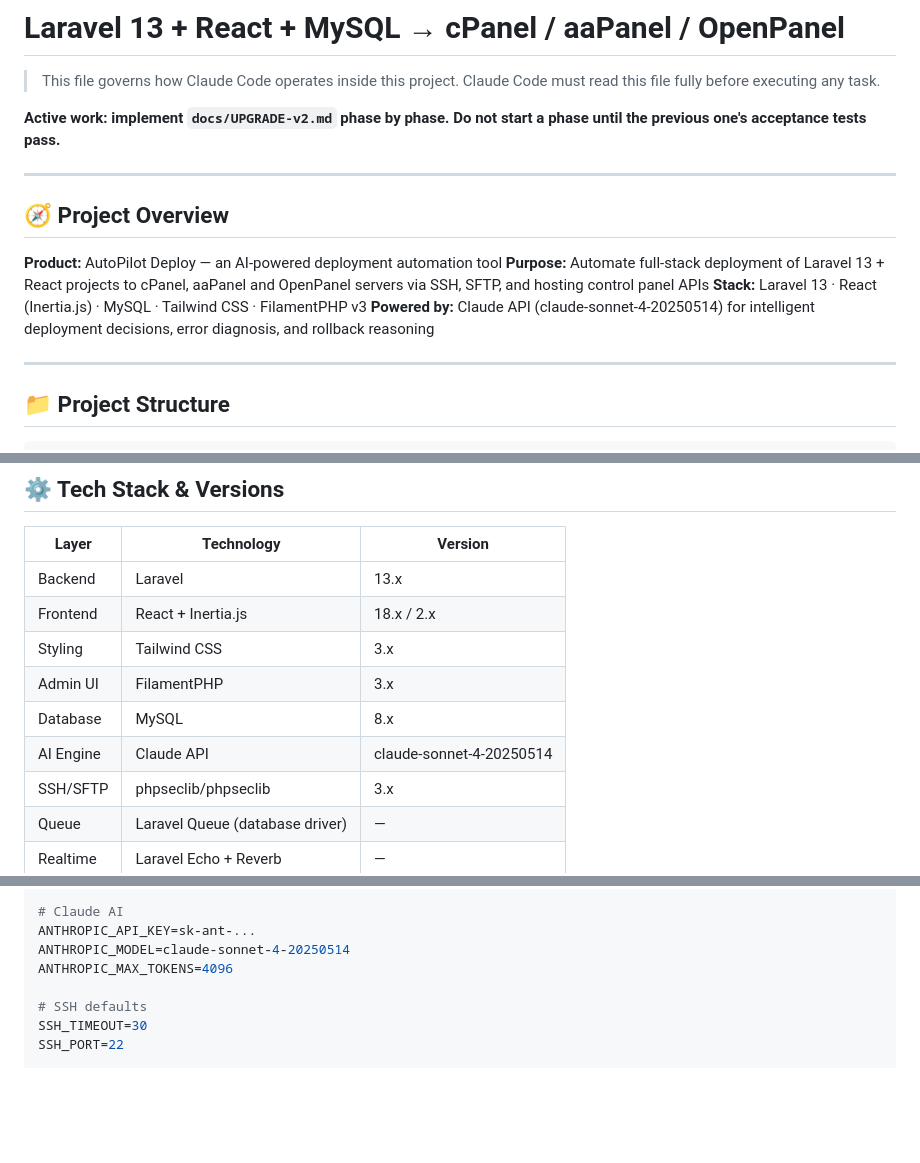
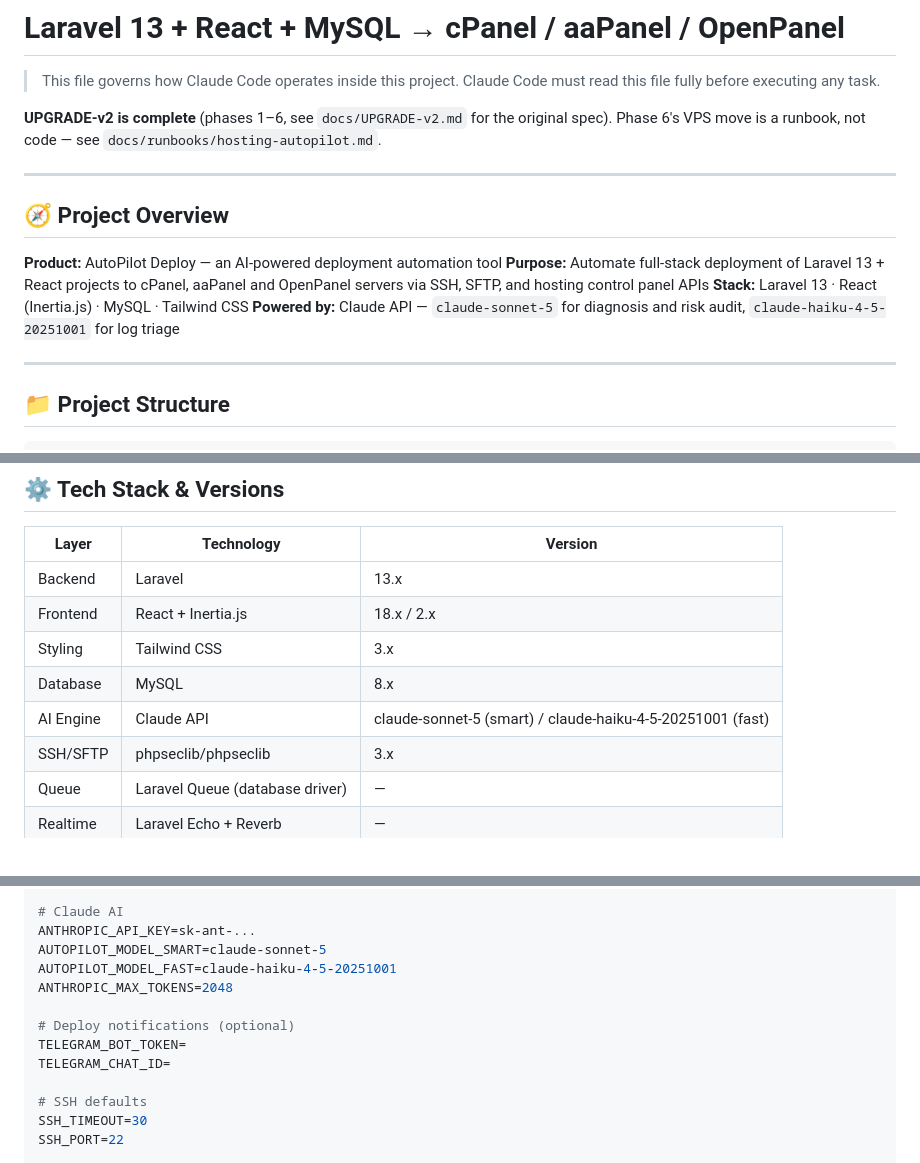
Before and after one commit to corasolution/autodeploy, a Markdown page: CLAUDE.md, 3 parts joined by grey strips. Rendered like a GitHub page; blank space fills up the shorter version.

Commit message:
docs: correct stale facts in CLAUDE.md after UPGRADE-v2
CLAUDE.md advertised FilamentPHP v3 and an app/Filament/Resources tree —
neither is in composer.json and the directory does not exist. The remaining
Filament mentions are reworded to make clear they describe apps being
DEPLOYED, not AutoPilot itself.

Also updates the model ids to the Phase 4 fast/smart split and documents the
Telegram env vars, and replaces the active-work banner now that phases 1-6
are done.

Co-Authored-By: Claude Opus 5 <noreply@anthropic.com>

```diff
--- a/CLAUDE.md
+++ b/CLAUDE.md
@@ -4,8 +4,9 @@
 > This file governs how Claude Code operates inside this project.
 > Claude Code must read this file fully before executing any task.
 
-**Active work: implement `docs/UPGRADE-v2.md` phase by phase. Do not start a
-phase until the previous one's acceptance tests pass.**
+**UPGRADE-v2 is complete** (phases 1–6, see `docs/UPGRADE-v2.md` for the
+original spec). Phase 6's VPS move is a runbook, not code — see
+`docs/runbooks/hosting-autopilot.md`.
 
 ---
 
@@ -13,8 +14,8 @@ phase until the previous one's acceptance tests pass.**
 
 **Product:** AutoPilot Deploy — an AI-powered deployment automation tool
 **Purpose:** Automate full-stack deployment of Laravel 13 + React projects to cPanel, aaPanel and OpenPanel servers via SSH, SFTP, and hosting control panel APIs
-**Stack:** Laravel 13 · React (Inertia.js) · MySQL · Tailwind CSS · FilamentPHP v3
-**Powered by:** Claude API (claude-sonnet-4-20250514) for intelligent deployment decisions, error diagnosis, and rollback reasoning
+**Stack:** Laravel 13 · React (Inertia.js) · MySQL · Tailwind CSS
+**Powered by:** Claude API — `claude-sonnet-5` for diagnosis and risk audit, `claude-haiku-4-5-20251001` for log triage
 
 ---
 
@@ -86,9 +85,8 @@ autopilot-deploy/
 | Backend | Laravel | 13.x |
 | Frontend | React + Inertia.js | 18.x / 2.x |
 | Styling | Tailwind CSS | 3.x |
-| Admin UI | FilamentPHP | 3.x |
 | Database | MySQL | 8.x |
-| AI Engine | Claude API | claude-sonnet-4-20250514 |
+| AI Engine | Claude API | claude-sonnet-5 (smart) / claude-haiku-4-5-20251001 (fast) |
 | SSH/SFTP | phpseclib/phpseclib | 3.x |
 | Queue | Laravel Queue (database driver) | — |
 | Realtime | Laravel Echo + Reverb | — |
@@ -115,8 +113,13 @@ DB_PASSWORD=
 
 # Claude AI
 ANTHROPIC_API_KEY=sk-ant-...
-ANTHROPIC_MODEL=claude-sonnet-4-20250514
-ANTHROPIC_MAX_TOKENS=4096
+AUTOPILOT_MODEL_SMART=claude-sonnet-5
+AUTOPILOT_MODEL_FAST=claude-haiku-4-5-20251001
+ANTHROPIC_MAX_TOKENS=2048
+
+# Deploy notifications (optional)
+TELEGRAM_BOT_TOKEN=
+TELEGRAM_CHAT_ID=
 
 # SSH defaults
 SSH_TIMEOUT=30
```
Also changed, not shown: other parts of CLAUDE.md (+2 -4 lines).
